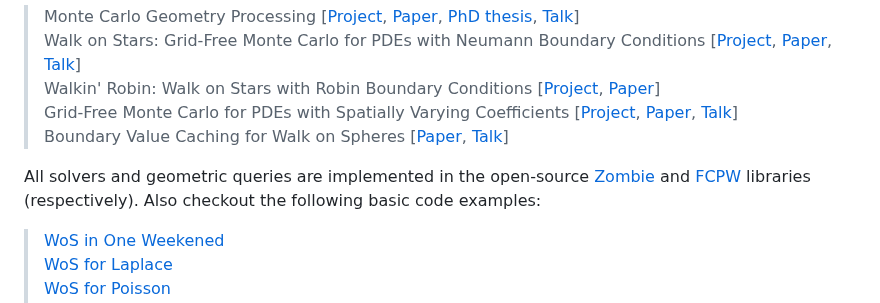
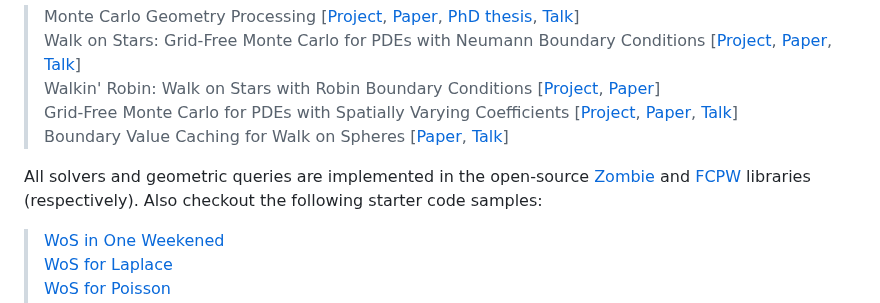
Before and after one commit to rohan-sawhney/mcgp-resources, a Markdown page: README.md, the part around the change. Rendered like a GitHub page.

```diff
--- a/README.md
+++ b/README.md
@@ -21,7 +21,7 @@ The course material is based on the following publications:
 > Grid-Free Monte Carlo for PDEs with Spatially Varying Coefficients [[Project](https://cs.dartmouth.edu/wjarosz/publications/sawhneyseyb22gridfree.html), [Paper](http://www.rohansawhney.io/vcwos.pdf), [Talk](https://www.youtube.com/watch?v=dXROl0KGPXc)]<br>
 > Boundary Value Caching for Walk on Spheres [[Paper](http://www.rohansawhney.io/BoundaryValueCaching.pdf), [Talk](https://www.youtube.com/watch?v=J9o7kgrpco0)]
 
-All solvers and geometric queries are implemented in the open-source [Zombie](https://github.com/rohan-sawhney/zombie) and [FCPW](https://github.com/rohan-sawhney/fcpw) libraries (respectively). Also checkout the following basic code examples:
+All solvers and geometric queries are implemented in the open-source [Zombie](https://github.com/rohan-sawhney/zombie) and [FCPW](https://github.com/rohan-sawhney/fcpw) libraries (respectively). Also checkout the following starter code samples:
 
 > [WoS in One Weekened](https://www.google.com)\
 > [WoS for Laplace](https://www.cs.cmu.edu/~kmcrane/Projects/MonteCarloGeometryProcessing/WoSLaplace2D.cpp.html)\
```
